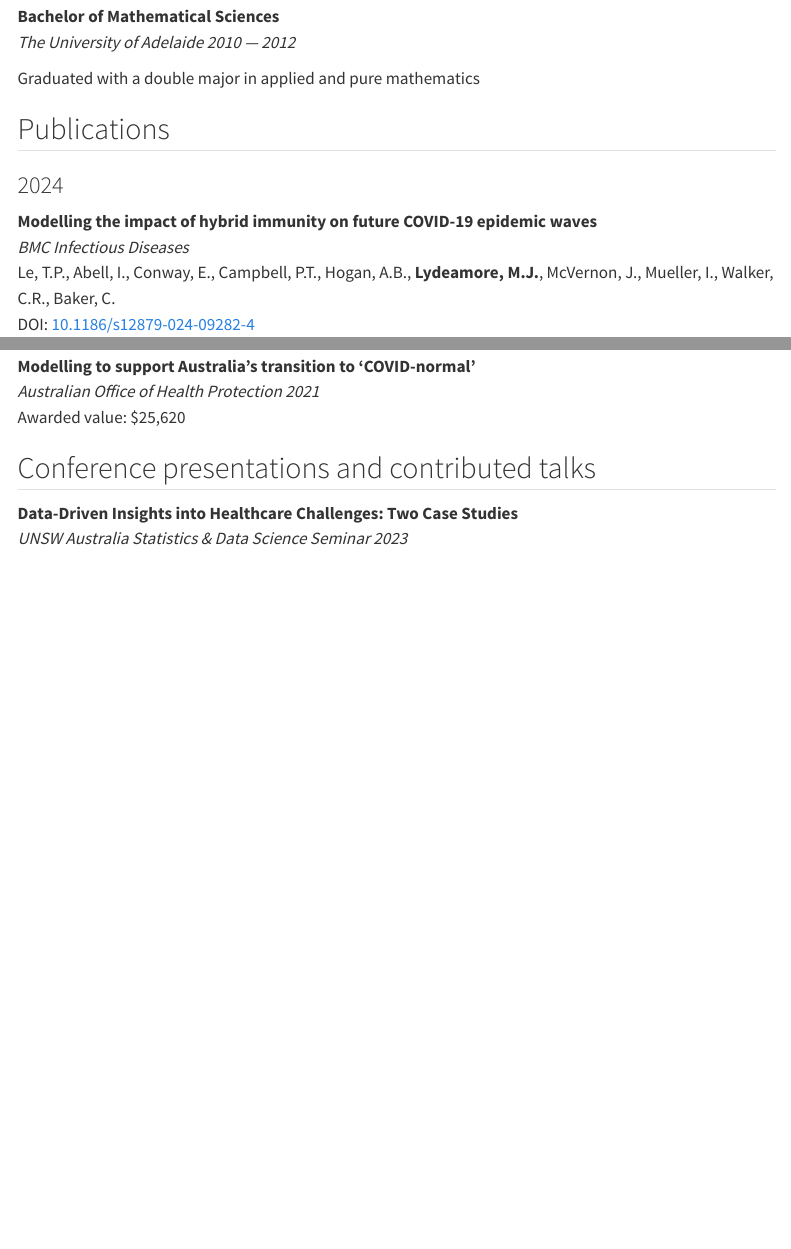
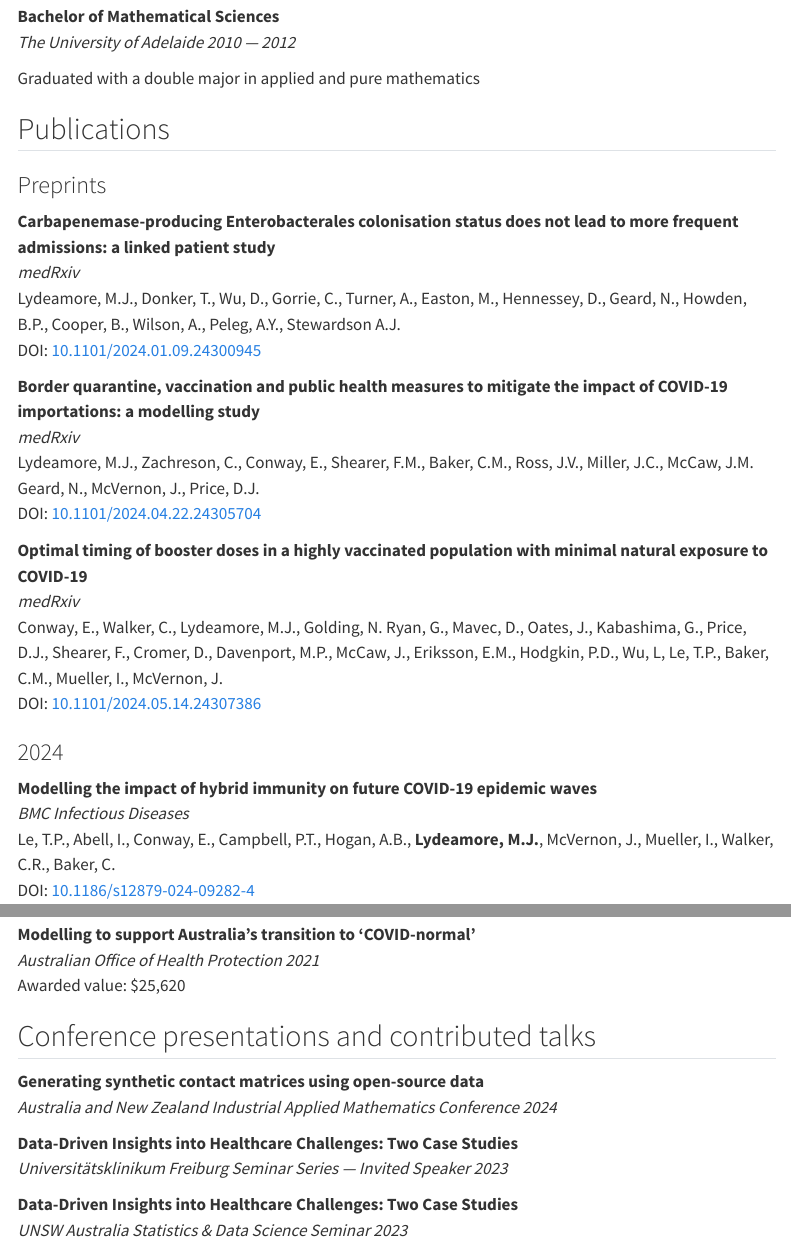
Before and after one commit to MikeLydeamore/MikeLydeamore.github.io, a Quarto document (cv/index.qmd): the page in a window 1100 px wide, from 880 px down, and a second part further down, joined at a grey line. Rendered offline with R 4.5, knitr and Pandoc in place of Quarto, with nearby package versions; menus at the side of the page are left out.

Commit message:
Add preprints

```diff
--- a/cv/index.qmd
+++ b/cv/index.qmd
@@ -61,6 +61,27 @@ Graduated with a double major in applied and pure mathematics
 :::
 
 ## <i class="bi bi-journals"></i> Publications
+
+### Preprints
+
+**Carbapenemase-producing Enterobacterales colonisation status does not lead to more frequent admissions: a linked patient study** <br> *medRxiv*
+<br>
+[Lydeamore, M.J., Donker, T., Wu, D., Gorrie, C., Turner, A., Easton, M., Hennessey, D., Geard, N., Howden, B.P., Cooper, B., Wilson, A., Peleg, A.Y., Stewardson A.J.
+<br>
+DOI: [10.1101/2024.01.09.24300945](https://doi.org/10.1101/2024.01.09.24300945)]{.smaller}
+
+**Border quarantine, vaccination and public health measures to mitigate the impact of COVID-19 importations: a modelling study** <br> *medRxiv*
+<br>
+[Lydeamore, M.J., Zachreson, C., Conway, E., Shearer, F.M., Baker, C.M., Ross, J.V., Miller, J.C., McCaw, J.M. Geard, N., McVernon, J., Price, D.J.
+<br>
+DOI: [10.1101/2024.04.22.24305704](https://doi.org/10.1101/2024.04.22.24305704)]{.smaller}
+
+**Optimal timing of booster doses in a highly vaccinated population with minimal natural exposure to COVID-19** <br> *medRxiv*
+<br>
+[Conway, E., Walker, C., Lydeamore, M.J., Golding, N. Ryan, G., Mavec, D., Oates, J., Kabashima, G., Price, D.J., Shearer, F., Cromer, D., Davenport, M.P., McCaw, J., Eriksson, E.M., Hodgkin, P.D., Wu, L, Le, T.P., Baker, C.M., Mueller, I., McVernon, J.
+<br>
+DOI: [10.1101/2024.05.14.24307386](https://doi.org/10.1101/2024.05.14.24307386)]{.smaller}
+
 
 ### 2024
 
@@ -201,6 +222,10 @@ Awarded value: $25,620
 
 ## <i class="bi bi-chat-quote"></i> Conference presentations and contributed talks
 
+**Generating synthetic contact matrices using open-source data**<br> *Australia and New Zealand Industrial Applied Mathematics Conference* [*2024*]{.cvdate}
+
+**Data-Driven Insights into Healthcare Challenges: Two Case Studies**<br> *Universitätsklinikum Freiburg Seminar Series --- Invited Speaker* [*2023*]{.cvdate}
+
 **Data-Driven Insights into Healthcare Challenges: Two Case Studies**<br> *UNSW Australia Statistics & Data Science Seminar* [*2023*]{.cvdate}
 
 **Burden of healthcare associated infections in Australia**<br> *Australia and New Zealand Industrial Applied Mathematics Conference* [*2022*]{.cvdate}
```
Also changed, not shown: cv/index.qmd (2 more changed lines).
